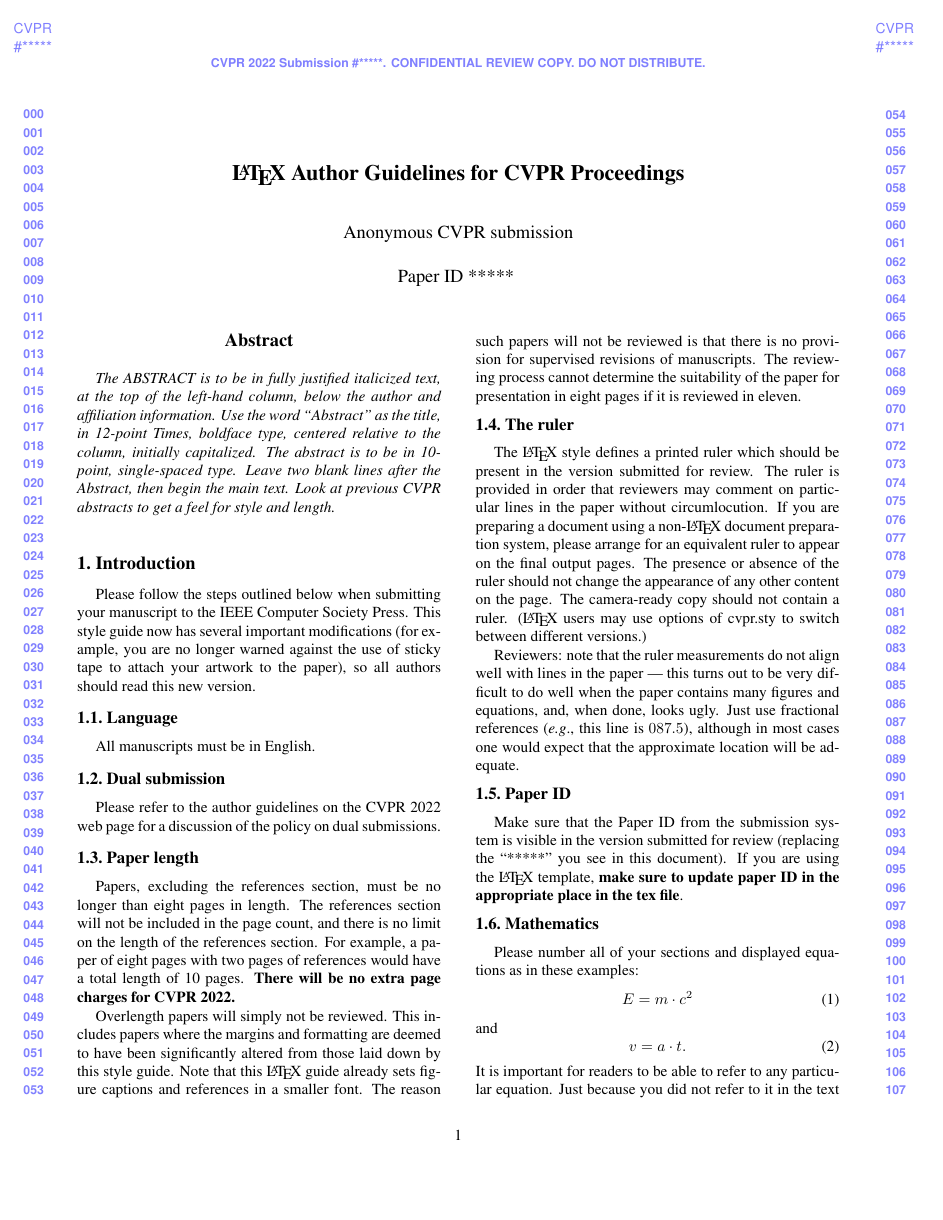
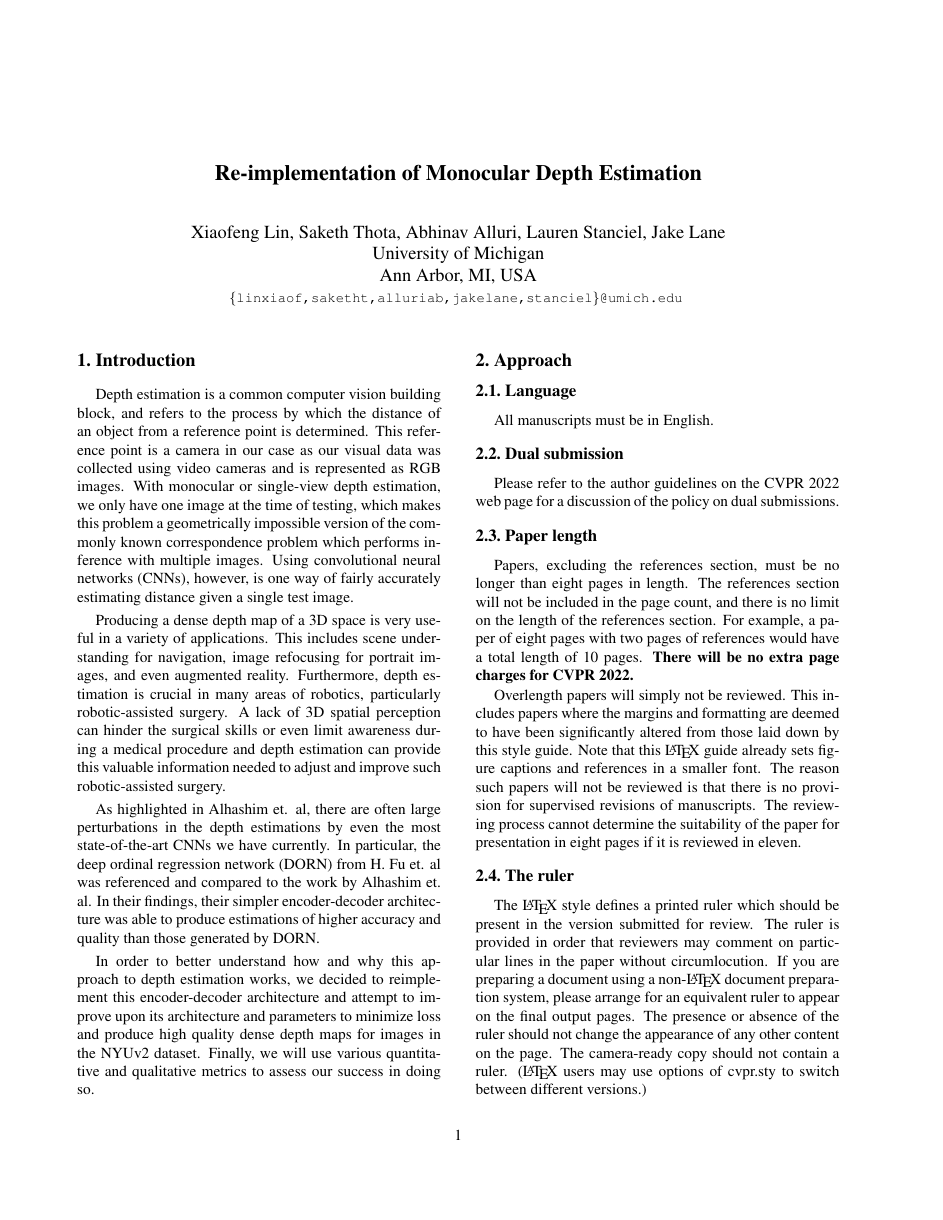
Before and after one commit to sakeththota/DepthEstim, a LaTeX document (latex/PaperForReview.tex): page 1 of 5. Compiled offline with pdfLaTeX.

Commit message:
added intro (everything after is a mess rn)

```diff
--- a/latex/PaperForReview.tex
+++ b/latex/PaperForReview.tex
@@ -5,8 +5,8 @@
 \documentclass[10pt,twocolumn,letterpaper]{article}
 
 %%%%%%%%% PAPER TYPE  - PLEASE UPDATE FOR FINAL VERSION
-\usepackage[review]{cvpr}      % To produce the REVIEW version
-%\usepackage{cvpr}              % To produce the CAMERA-READY version
+% \usepackage[review]{cvpr}      % To produce the REVIEW version
+\usepackage{cvpr}              % To produce the CAMERA-READY version
 %\usepackage[pagenumbers]{cvpr} % To force page numbers, e.g. for an arXiv version
 
 % Include other packages here, before hyperref.
@@ -45,40 +45,69 @@
 \begin{document}
 
 %%%%%%%%% TITLE - PLEASE UPDATE
-\title{\LaTeX\ Author Guidelines for \confName~Proceedings}
+\title{Re-implementation of Monocular Depth Estimation}
 
-\author{First Author\\
-Institution1\\
-Institution1 address\\
-{\tt\small firstauthor@i1.org}
-% For a paper whose authors are all at the same institution,
-% omit the following lines up until the closing ``}''.
-% Additional authors and addresses can be added with ``\and'',
-% just like the second author.
-% To save space, use either the email address or home page, not both
-\and
-Second Author\\
-Institution2\\
-First line of institution2 address\\
-{\tt\small secondauthor@i2.org}
+\author{Xiaofeng Lin, Saketh Thota, Abhinav Alluri, Lauren Stanciel, Jake Lane\\
+University of Michigan\\
+Ann Arbor, MI, USA\\
+{\tt\small \{linxiaof,saketht,alluriab,jakelane,stanciel\}@umich.edu}
 }
 \maketitle
 
 %%%%%%%%% ABSTRACT
-\begin{abstract}
-   The ABSTRACT is to be in fully justified italicized text, at the top of the left-hand column, below the author and affiliation information.
-   Use the word ``Abstract'' as the title, in 12-point Times, boldface type, centered relative to the column, initially capitalized.
-   The abstract is to be in 10-point, single-spaced type.
-   Leave two blank lines after the Abstract, then begin the main text.
-   Look at previous CVPR abstracts to get a feel for style and length.
-\end{abstract}
+% \begin{abstract}
+%    The ABSTRACT is to be in fully justified italicized text, at the top of the left-hand column, below the author and affiliation information.
+%    Use the word ``Abstract'' as the title, in 12-point Times, boldface type, centered relative to the column, initially capitalized.
+%    The abstract is to be in 10-point, single-spaced type.
+%    Leave two blank lines after the Abstract, then begin the main text.
+%    Look at previous CVPR abstracts to get a feel for style and length.
+% \end{abstract}
 
-%%%%%%%%% BODY TEXT
+% - START OF INTRO -
 \section{Introduction}
 \label{sec:intro}
 
-Please follow the steps outlined below when submitting your manuscript to the IEEE Computer Society Press.
-This style guide now has several important modifications (for example, you are no longer warned against the use of sticky tape to attach your artwork to the paper), so all authors should read this new version.
+Depth estimation is a common computer vision building block, and refers to the
+process by which the distance of an object from a reference point is determined.
+This reference point is a camera in our case as our visual data was collected
+using video cameras and is represented as RGB images. With monocular or
+single-view depth estimation, we only have one image at the time of testing,
+which makes this problem a geometrically impossible version of the commonly
+known correspondence problem which performs inference with multiple images.
+Using convolutional neural networks (CNNs), however, is one way of fairly
+accurately estimating distance given a single test image.
+
+Producing a dense depth map of a 3D space is very useful in a variety of
+applications. This includes scene understanding for navigation, image refocusing
+for portrait images, and even augmented reality. Furthermore, depth estimation
+is crucial in many areas of robotics, particularly robotic-assisted surgery. A
+lack of 3D spatial perception can hinder the surgical skills or even limit
+awareness during a medical procedure and depth estimation can provide this
+valuable information needed to adjust and improve such robotic-assisted surgery.
+
+As highlighted in Alhashim et. al, there are often large perturbations in the
+depth estimations by even the most state-of-the-art CNNs we have currently.
+In particular, the deep ordinal regression network (DORN) from H. Fu et. al was
+referenced and compared to the work by Alhashim et. al. In their findings, their
+simpler encoder-decoder architecture was able to produce estimations of higher
+accuracy and quality than those generated by DORN.
+
+In order to better understand how and why this approach to depth estimation
+works, we decided to reimplement this encoder-decoder architecture and attempt
+to improve upon its architecture and parameters to minimize loss and produce
+high quality dense depth maps for images in the NYUv2 dataset. Finally, we will
+use various quantitative and qualitative metrics to assess our success in doing
+so.
+
+% - END OF INTRO -
+
+% - START OF APPR -
+\section{Approach}
+\label{sec:appr}
+
+
+
+% - END OF APPR -
 
 %-------------------------------------------------------------------------
 \subsection{Language}
```
Also changed, not shown: latex/PaperForReview.tex (10 more changed lines), 1 other file. Lines whose indentation alone changed are shown as unchanged.
